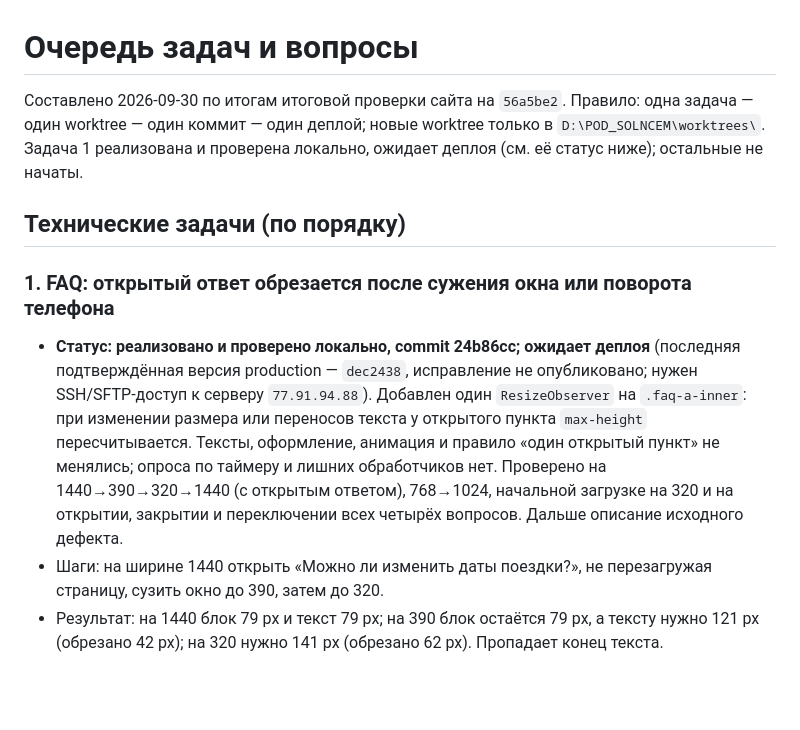
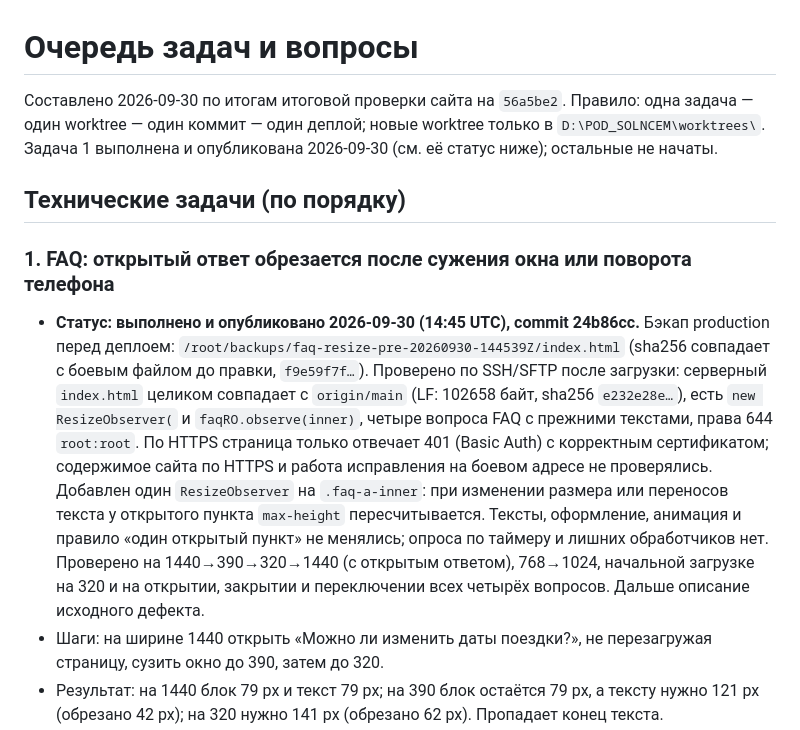
Before and after one commit to pavelvladimirovich258614-sys/pod_solncem_sayt_NEW, a Markdown page: BACKLOG.md, the part around the change. Rendered like a GitHub page; blank space fills up the shorter version.

```diff
--- a/BACKLOG.md
+++ b/BACKLOG.md
@@ -1,12 +1,12 @@
 # Очередь задач и вопросы
 
-Составлено 2026-09-30 по итогам итоговой проверки сайта на `56a5be2`. Правило: одна задача — один worktree — один коммит — один деплой; новые worktree только в `D:\POD_SOLNCEM\worktrees\`. Задача 1 реализована и проверена локально, ожидает деплоя (см. её статус ниже); остальные не начаты.
+Составлено 2026-09-30 по итогам итоговой проверки сайта на `56a5be2`. Правило: одна задача — один worktree — один коммит — один деплой; новые worktree только в `D:\POD_SOLNCEM\worktrees\`. Задача 1 выполнена и опубликована 2026-09-30 (см. её статус ниже); остальные не начаты.
 
 ## Технические задачи (по порядку)
 
 ### 1. FAQ: открытый ответ обрезается после сужения окна или поворота телефона
 
-- **Статус: реализовано и проверено локально, commit 24b86cc; ожидает деплоя** (последняя подтверждённая версия production — `dec2438`, исправление не опубликовано; нужен SSH/SFTP-доступ к серверу `77.91.94.88`). Добавлен один `ResizeObserver` на `.faq-a-inner`: при изменении размера или переносов текста у открытого пункта `max-height` пересчитывается. Тексты, оформление, анимация и правило «один открытый пункт» не менялись; опроса по таймеру и лишних обработчиков нет. Проверено на 1440→390→320→1440 (с открытым ответом), 768→1024, начальной загрузке на 320 и на открытии, закрытии и переключении всех четырёх вопросов. Дальше описание исходного дефекта.
+- **Статус: выполнено и опубликовано 2026-09-30 (14:45 UTC), commit 24b86cc.** Бэкап production перед деплоем: `/root/backups/faq-resize-pre-20260930-144539Z/index.html` (sha256 совпадает с боевым файлом до правки, `f9e59f7f…`). Проверено по SSH/SFTP после загрузки: серверный `index.html` целиком совпадает с `origin/main` (LF: 102658 байт, sha256 `e232e28e…`), есть `new ResizeObserver(` и `faqRO.observe(inner)`, четыре вопроса FAQ с прежними текстами, права 644 `root:root`. По HTTPS страница только отвечает 401 (Basic Auth) с корректным сертификатом; содержимое сайта по HTTPS и работа исправления на боевом адресе не проверялись. Добавлен один `ResizeObserver` на `.faq-a-inner`: при изменении размера или переносов текста у открытого пункта `max-height` пересчитывается. Тексты, оформление, анимация и правило «один открытый пункт» не менялись; опроса по таймеру и лишних обработчиков нет. Проверено на 1440→390→320→1440 (с открытым ответом), 768→1024, начальной загрузке на 320 и на открытии, закрытии и переключении всех четырёх вопросов. Дальше описание исходного дефекта.
 - Шаги: на ширине 1440 открыть «Можно ли изменить даты поездки?», не перезагружая страницу, сузить окно до 390, затем до 320.
 - Результат: на 1440 блок 79 px и текст 79 px; на 390 блок остаётся 79 px, а тексту нужно 121 px (обрезано 42 px); на 320 нужно 141 px (обрезано 62 px). Пропадает конец текста.
 - Причина: высота блока фиксируется при открытии (`max-height = scrollHeight`) и не пересчитывается при изменении ширины. Повторное открытие пересчитывает.
```
Also changed, not shown: SESSION_STATUS.md (+4 -1 lines).
